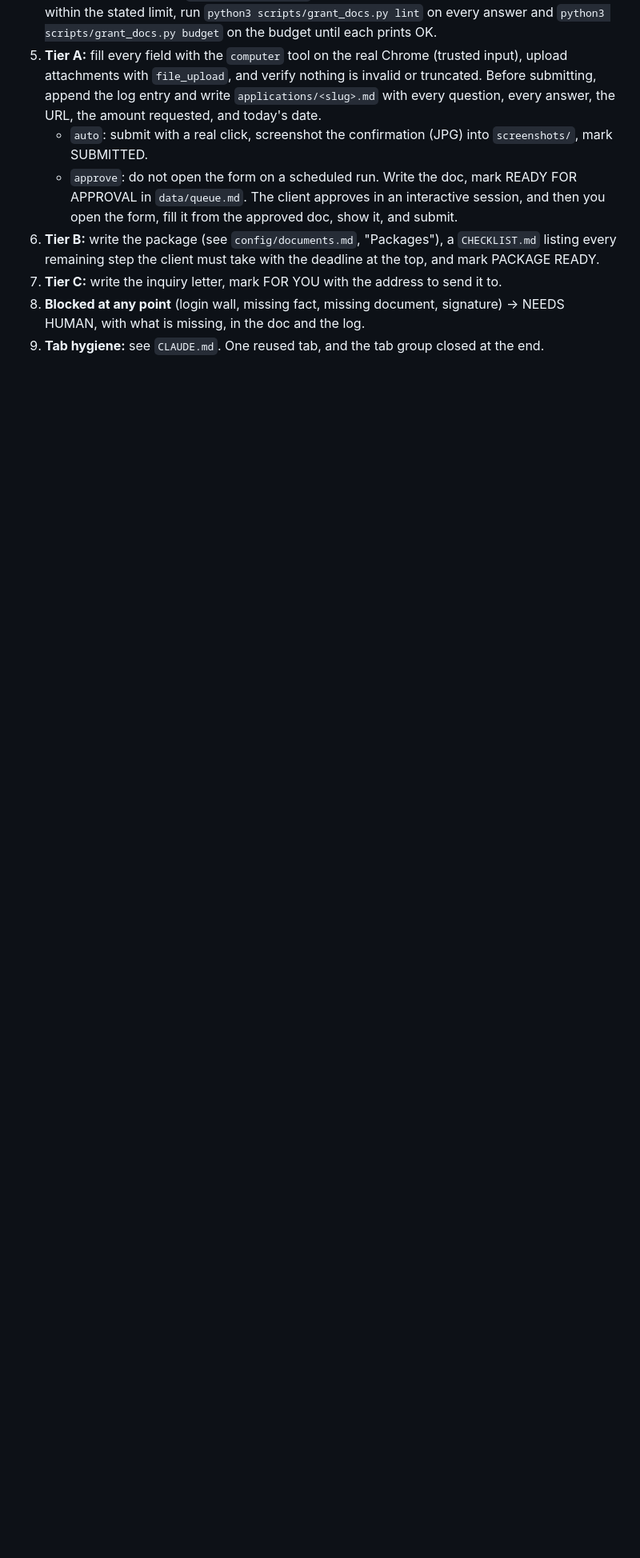
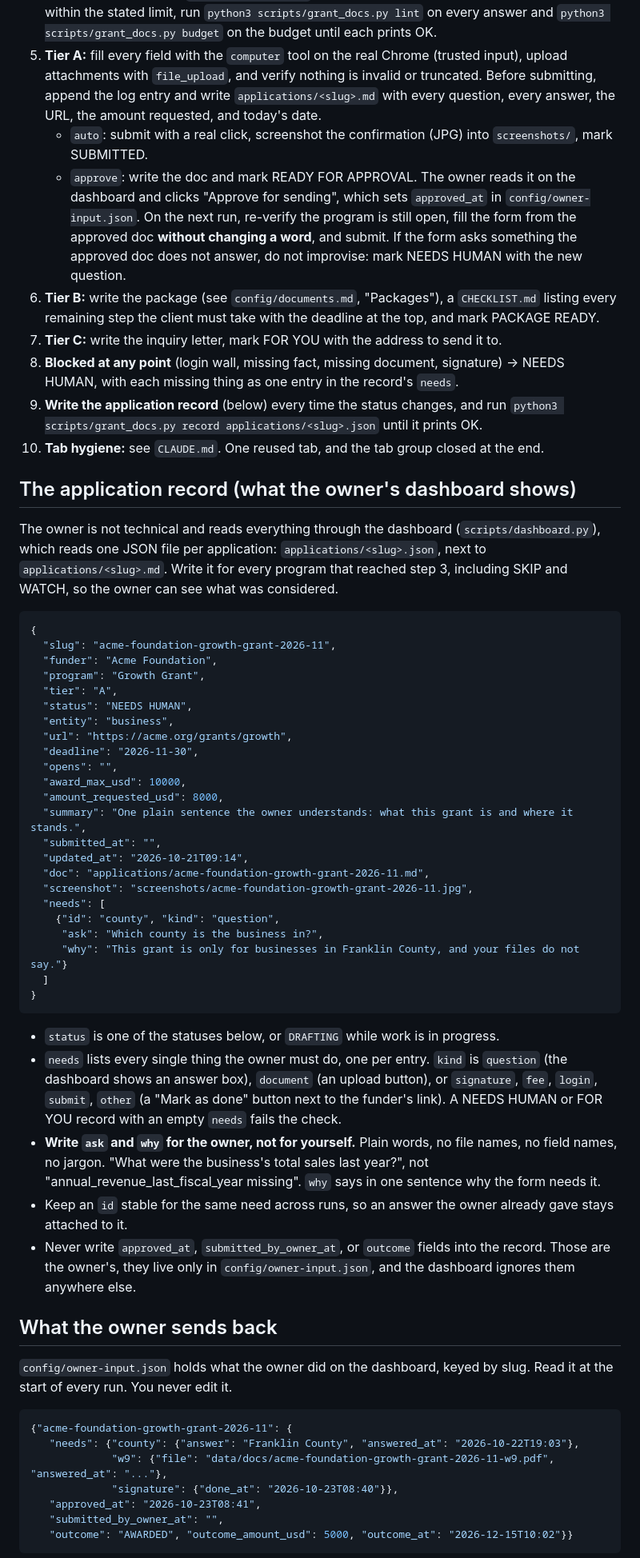
Before and after one commit to Kobalosz/QueenBee, a Markdown page: grants/config/spec.md, the part around one of its changes. Shown at 80% size. GitHub-like rendering; blank space fills up the shorter version.

Commit message:
Specify application records, owner input and run summary for the dashboard

````diff
--- a/grants/config/spec.md
+++ b/grants/config/spec.md
@@ -81,12 +81,77 @@ complete that submitting it is a 20-minute task for the client.
    answer, the URL, the amount requested, and today's date.
    - `auto`: submit with a real click, screenshot the confirmation (JPG) into `screenshots/`, mark
      SUBMITTED.
-   - `approve`: do not open the form on a scheduled run. Write the doc, mark READY FOR APPROVAL in
-     `data/queue.md`. The client approves in an interactive session, and then you open the form,
-     fill it from the approved doc, show it, and submit.
+   - `approve`: write the doc and mark READY FOR APPROVAL. The owner reads it on the dashboard and
+     clicks "Approve for sending", which sets `approved_at` in `config/owner-input.json`. On the
+     next run, re-verify the program is still open, fill the form from the approved doc **without
+     changing a word**, and submit. If the form asks something the approved doc does not answer,
+     do not improvise: mark NEEDS HUMAN with the new question.
 6. **Tier B:** write the package (see `config/documents.md`, "Packages"), a `CHECKLIST.md` listing
    every remaining step the client must take with the deadline at the top, and mark PACKAGE READY.
 7. **Tier C:** write the inquiry letter, mark FOR YOU with the address to send it to.
 8. **Blocked at any point** (login wall, missing fact, missing document, signature) → NEEDS HUMAN,
-   with what is missing, in the doc and the log.
-9. **Tab hygiene:** see `CLAUDE.md`. One reused tab, and the tab group closed at the end.
+   with each missing thing as one entry in the record's `needs`.
+9. **Write the application record** (below) every time the status changes, and run
+   `python3 scripts/grant_docs.py record applications/<slug>.json` until it prints OK.
+10. **Tab hygiene:** see `CLAUDE.md`. One reused tab, and the tab group closed at the end.
+
+## The application record (what the owner's dashboard shows)
+The owner is not technical and reads everything through the dashboard
+(`scripts/dashboard.py`), which reads one JSON file per application:
+`applications/<slug>.json`, next to `applications/<slug>.md`. Write it for every program that
+reached step 3, including SKIP and WATCH, so the owner can see what was considered.
+
+```json
+{
+  "slug": "acme-foundation-growth-grant-2026-11",
+  "funder": "Acme Foundation",
+  "program": "Growth Grant",
+  "tier": "A",
+  "status": "NEEDS HUMAN",
+  "entity": "business",
+  "url": "https://acme.org/grants/growth",
+  "deadline": "2026-11-30",
+  "opens": "",
+  "award_max_usd": 10000,
+  "amount_requested_usd": 8000,
+  "summary": "One plain sentence the owner understands: what this grant is and where it stands.",
+  "submitted_at": "",
+  "updated_at": "2026-10-21T09:14",
+  "doc": "applications/acme-foundation-growth-grant-2026-11.md",
+  "screenshot": "screenshots/acme-foundation-growth-grant-2026-11.jpg",
+  "needs": [
+    {"id": "county", "kind": "question",
+     "ask": "Which county is the business in?",
+     "why": "This grant is only for businesses in Franklin County, and your files do not say."}
+  ]
+}
+```
+
+- `status` is one of the statuses below, or `DRAFTING` while work is in progress.
+- `needs` lists every single thing the owner must do, one per entry. `kind` is `question` (the
+  dashboard shows an answer box), `document` (an upload button), or `signature`, `fee`, `login`,
+  `submit`, `other` (a "Mark as done" button next to the funder's link). A NEEDS HUMAN or FOR YOU
+  record with an empty `needs` fails the check.
+- **Write `ask` and `why` for the owner, not for yourself.** Plain words, no file names, no field
+  names, no jargon. "What were the business's total sales last year?", not
+  "annual_revenue_last_fiscal_year missing". `why` says in one sentence why the form needs it.
+- Keep an `id` stable for the same need across runs, so an answer the owner already gave stays
+  attached to it.
+- Never write `approved_at`, `submitted_by_owner_at`, or `outcome` fields into the record. Those
+  are the owner's, they live only in `config/owner-input.json`, and the dashboard ignores them
+  anywhere else.
+
+## What the owner sends back
+`config/owner-input.json` holds what the owner did on the dashboard, keyed by slug. Read it at the
+start of every run. You never edit it.
+
+```json
+{"acme-foundation-growth-grant-2026-11": {
+   "needs": {"county": {"answer": "Franklin County", "answered_at": "2026-10-22T19:03"},
+             "w9": {"file": "data/docs/acme-foundation-growth-grant-2026-11-w9.pdf", "answered_at": "..."},
+             "signature": {"done_at": "2026-10-23T08:40"}},
+   "approved_at": "2026-10-23T08:41",
+   "submitted_by_owner_at": "",
+   "outcome": "AWARDED", "outcome_amount_usd": 5000, "outcome_at": "2026-12-15T10:02"}}
+```
+
````
Also changed, not shown: other parts of grants/config/spec.md (+23 -5 lines).
